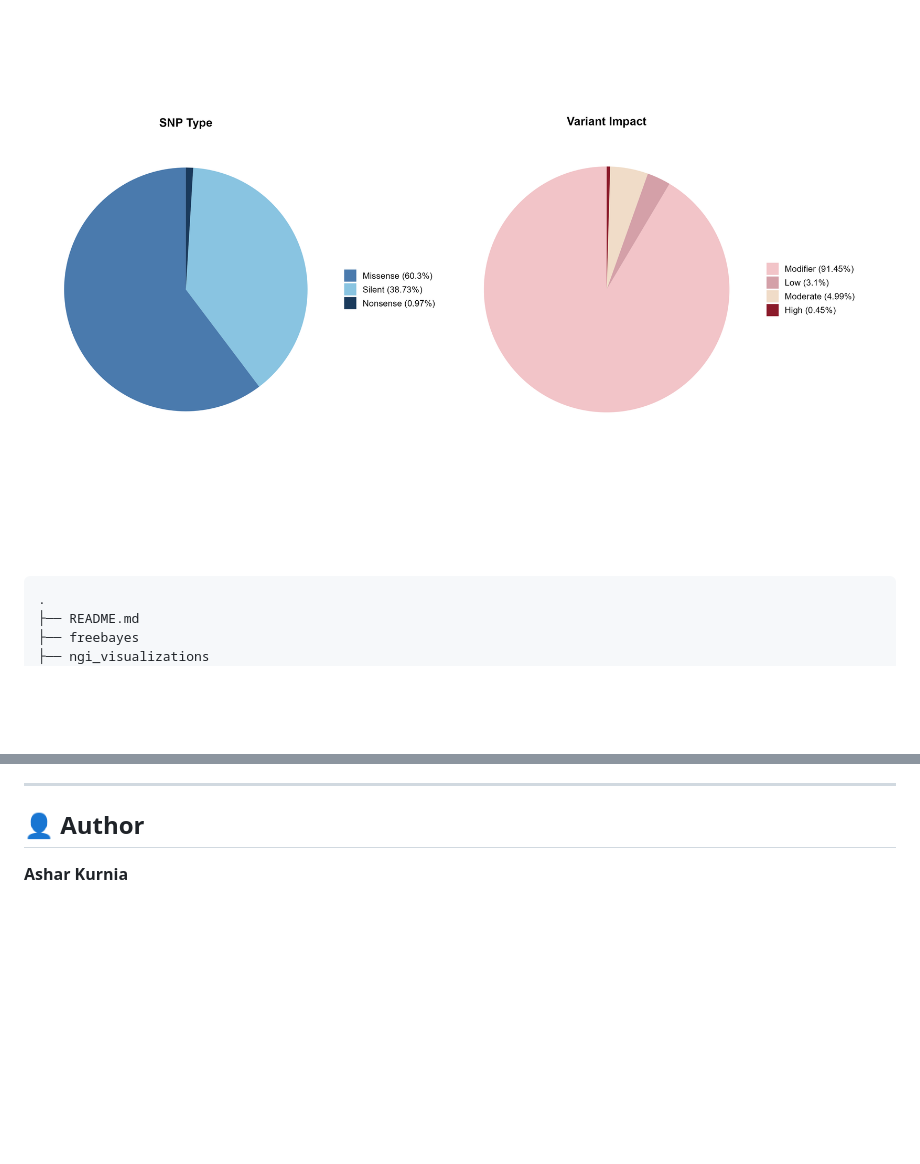
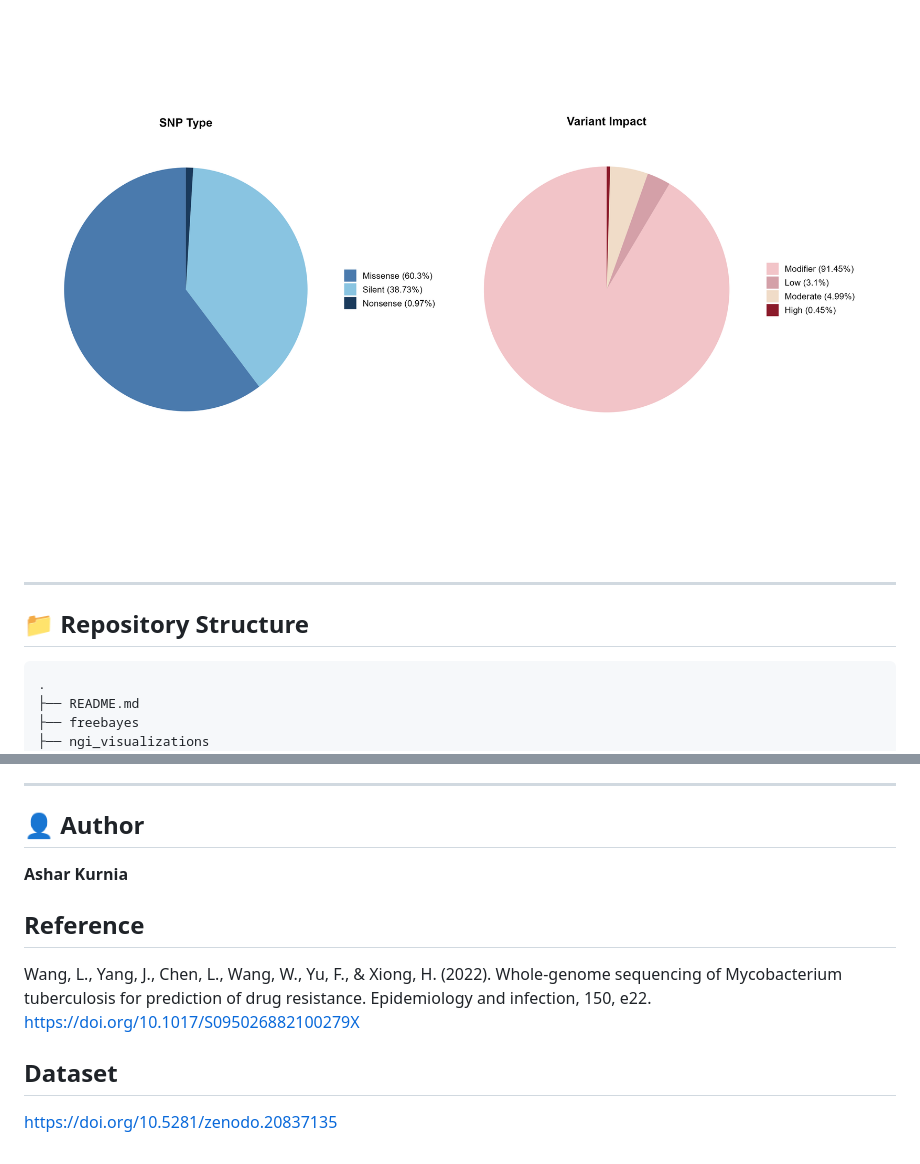
Before and after one commit to ashar200599/wgs_mycobacterium_tuberculosis, a Markdown page: README.md, 2 parts joined by grey strips. Drawn GitHub-style; blank space fills up the shorter version.

````diff
--- a/README.md
+++ b/README.md
@@ -29,6 +29,10 @@ WGS pipeline (Quality Check, Genome Mapping, Variant Calling, and Variant Annota
 
 ### Pie Chart
 ![Pie Chart](https://github.com/ashar200599/wgs_mycobacterium_tuberculosis/blob/d48d0e1f77571dcdd0a371081ebe42ee3426a054/plot/pie_charts.png)
+
+---
+
+## 📁 Repository Structure
 
 ```
 .
@@ -243,3 +247,10 @@ WGS pipeline (Quality Check, Genome Mapping, Variant Calling, and Variant Annota
 ## 👤 Author
 
 **Ashar Kurnia**
+
+## Reference
+
+Wang, L., Yang, J., Chen, L., Wang, W., Yu, F., & Xiong, H. (2022). Whole-genome sequencing of Mycobacterium tuberculosis for prediction of drug resistance. Epidemiology and infection, 150, e22. https://doi.org/10.1017/S095026882100279X
+
+## Dataset
+[https://doi.org/10.5281/zenodo.20837135](https://doi.org/10.5281/zenodo.20845271)
````
